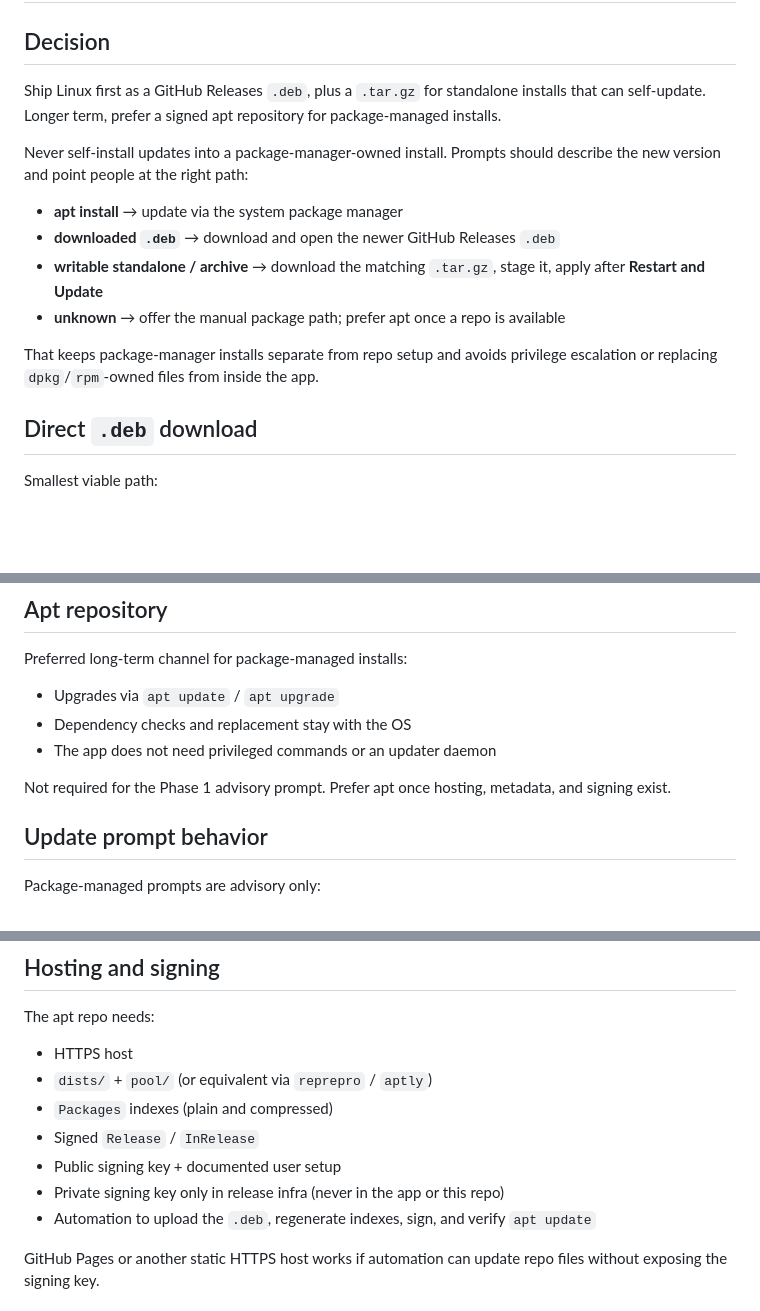
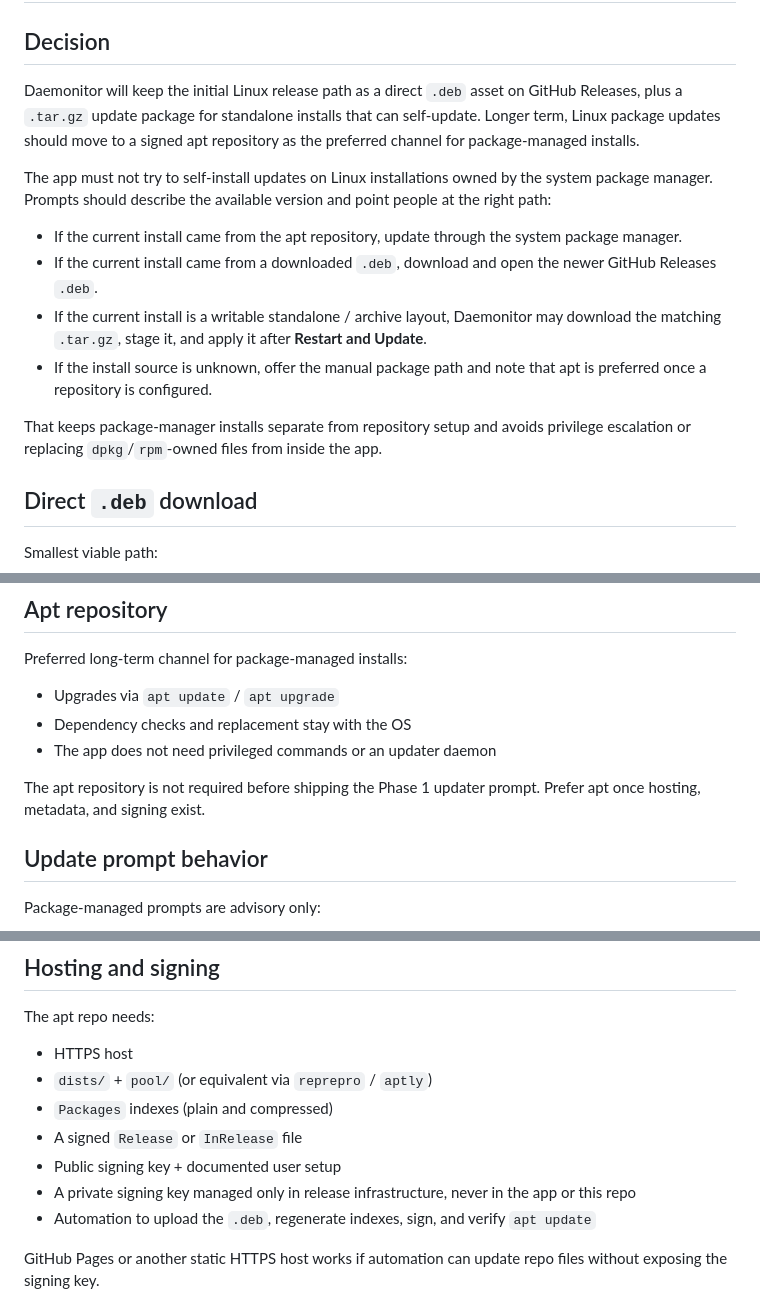
Before and after one commit to cdsap/daemonitor, a Markdown page: docs/linux-update-distribution.md, 3 parts joined by grey strips. GitHub-like rendering; blank space fills up the shorter version.

Commit message:
fix: restore doc phrases required by contract tests
README alt text and Linux update distribution wording are asserted in unit tests.

Co-authored-by: Cursor <cursoragent@cursor.com>

```diff
--- a/docs/linux-update-distribution.md
+++ b/docs/linux-update-distribution.md
@@ -2,20 +2,24 @@
 
 ## Decision
 
-Ship Linux first as a GitHub Releases `.deb`, plus a `.tar.gz` for standalone installs that can
-self-update. Longer term, prefer a signed apt repository for package-managed installs.
+Daemonitor will keep the initial Linux release path as a direct `.deb` asset on GitHub Releases,
+plus a `.tar.gz` update package for standalone installs that can self-update. Longer term, Linux
+package updates should move to a signed apt repository as the preferred channel for package-managed
+installs.
 
-Never self-install updates into a package-manager-owned install. Prompts should describe the new
-version and point people at the right path:
+The app must not try to self-install updates on Linux installations owned by the system package
+manager. Prompts should describe the available version and point people at the right path:
 
-- **apt install** → update via the system package manager
-- **downloaded `.deb`** → download and open the newer GitHub Releases `.deb`
-- **writable standalone / archive** → download the matching `.tar.gz`, stage it, apply after
-  **Restart and Update**
-- **unknown** → offer the manual package path; prefer apt once a repo is available
+- If the current install came from the apt repository, update through the system package manager.
+- If the current install came from a downloaded `.deb`, download and open the newer GitHub Releases
+  `.deb`.
+- If the current install is a writable standalone / archive layout, Daemonitor may download the
+  matching `.tar.gz`, stage it, and apply it after **Restart and Update**.
+- If the install source is unknown, offer the manual package path and note that apt is preferred
+  once a repository is configured.
 
-That keeps package-manager installs separate from repo setup and avoids privilege escalation or
-replacing `dpkg`/`rpm`-owned files from inside the app.
+That keeps package-manager installs separate from repository setup and avoids privilege escalation
+or replacing `dpkg`/`rpm`-owned files from inside the app.
 
 ## Direct `.deb` download
 
@@ -37,7 +41,8 @@ Preferred long-term channel for package-managed installs:
 - Dependency checks and replacement stay with the OS
 - The app does not need privileged commands or an updater daemon
 
-Not required for the Phase 1 advisory prompt. Prefer apt once hosting, metadata, and signing exist.
+The apt repository is not required before shipping the Phase 1 updater prompt. Prefer apt once
+hosting, metadata, and signing exist.
 
 ## Update prompt behavior
 
@@ -74,9 +79,9 @@ The apt repo needs:
 - HTTPS host
 - `dists/` + `pool/` (or equivalent via `reprepro` / `aptly`)
 - `Packages` indexes (plain and compressed)
-- Signed `Release` / `InRelease`
+- A signed `Release` or `InRelease` file
 - Public signing key + documented user setup
-- Private signing key only in release infra (never in the app or this repo)
+- A private signing key managed only in release infrastructure, never in the app or this repo
 - Automation to upload the `.deb`, regenerate indexes, sign, and verify `apt update`
 
 GitHub Pages or another static HTTPS host works if automation can update repo files without exposing
```
Also changed, not shown: README.md (+3 -3 lines).
